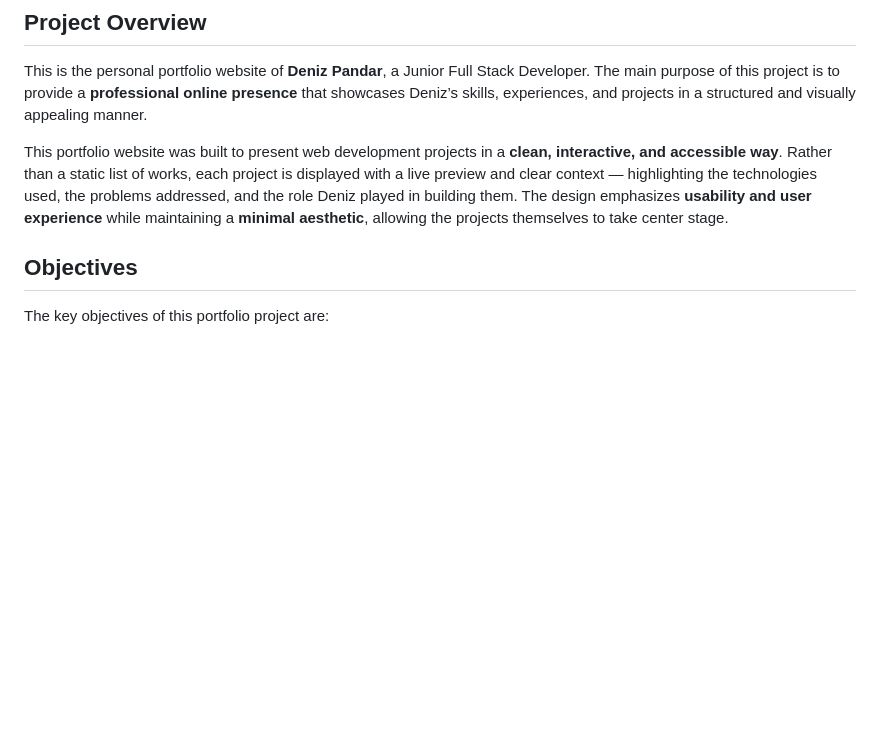
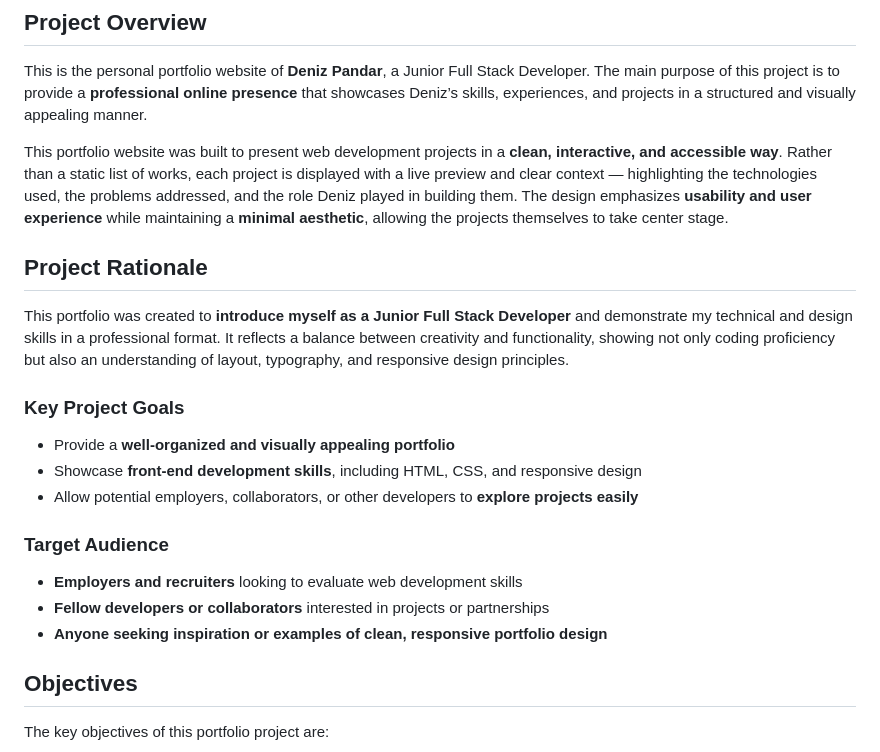
Before and after one commit to PDennise/cv-portfolio, a Markdown page: README.md, the part around the change. Drawn GitHub-style; blank space fills up the shorter version.

Commit message:
Add project rationale ,key project  goals and target audience

```diff
--- a/README.md
+++ b/README.md
@@ -6,6 +6,20 @@
 This is the personal portfolio website of **Deniz Pandar**, a Junior Full Stack Developer. The main purpose of this project is to provide a **professional online presence** that showcases Deniz’s skills, experiences, and projects in a structured and visually appealing manner.
 
 This portfolio website was built to present web development projects in a **clean, interactive, and accessible way**. Rather than a static list of works, each project is displayed with a live preview and clear context — highlighting the technologies used, the problems addressed, and the role Deniz played in building them. The design emphasizes **usability and user experience** while maintaining a **minimal aesthetic**, allowing the projects themselves to take center stage.
+
+## Project Rationale
+
+This portfolio was created to **introduce myself as a Junior Full Stack Developer** and demonstrate my technical and design skills in a professional format. It reflects a balance between creativity and functionality, showing not only coding proficiency but also an understanding of layout, typography, and responsive design principles.
+
+### Key Project Goals
+- Provide a **well-organized and visually appealing portfolio**
+- Showcase **front-end development skills**, including HTML, CSS, and responsive design
+- Allow potential employers, collaborators, or other developers to **explore projects easily**
+
+### Target Audience
+- **Employers and recruiters** looking to evaluate web development skills
+- **Fellow developers or collaborators** interested in projects or partnerships
+- **Anyone seeking inspiration or examples of clean, responsive portfolio design**
 
 ## Objectives
 The key objectives of this portfolio project are:
```
